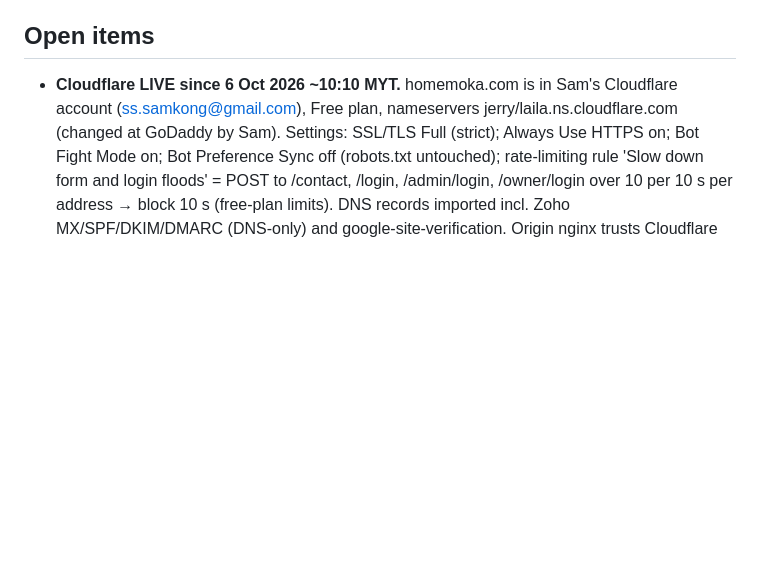
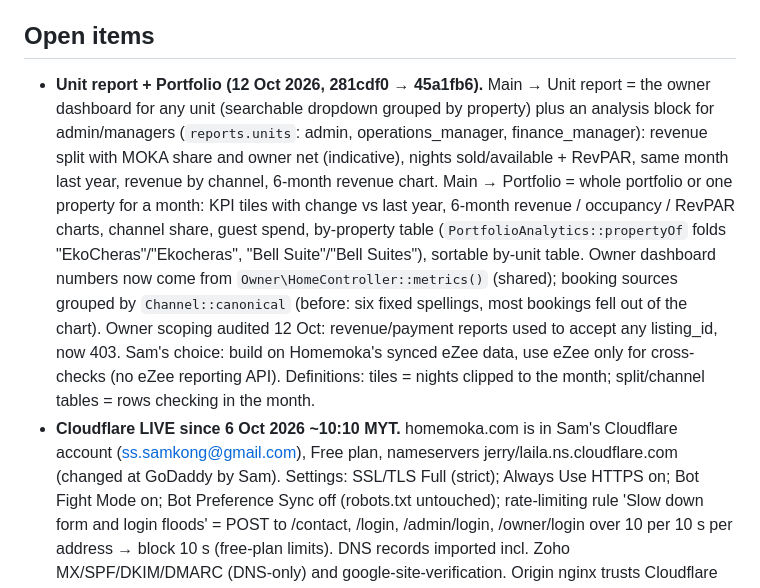
Before and after one commit to johnyap511/moka, a Markdown page: docs/HANDOFF-2026-09-04.md, the part around the change. Rendered like a GitHub page; blank space fills up the shorter version.

Commit message:
Handoff: Unit report and Portfolio notes
Co-Authored-By: Claude Fable 5.1 <noreply@anthropic.com>

```diff
--- a/docs/HANDOFF-2026-09-04.md
+++ b/docs/HANDOFF-2026-09-04.md
@@ -27,6 +27,7 @@ Read this first in a new session. It replaces re-reading old chats.
 hour:update hourly; ezee:notifications hourly at :10; ezee:auto-assign 06:00 (--from pinned to 2026-08-20, should become rolling 14 days); ezee:sweep-cancelled Mon 05:00; moka-backup 03:30 UTC. Also: ezee:refresh-departures 05:40; reports:run every minute; seo:indexnow 00:15; refunds:issue-link 09:00.
 
 ## Open items
+- **Unit report + Portfolio (12 Oct 2026, 281cdf0 → 45a1fb6).** Main → Unit report = the owner dashboard for any unit (searchable dropdown grouped by property) plus an analysis block for admin/managers (`reports.units`: admin, operations_manager, finance_manager): revenue split with MOKA share and owner net (indicative), nights sold/available + RevPAR, same month last year, revenue by channel, 6-month revenue chart. Main → Portfolio = whole portfolio or one property for a month: KPI tiles with change vs last year, 6-month revenue / occupancy / RevPAR charts, channel share, guest spend, by-property table (`PortfolioAnalytics::propertyOf` folds "EkoCheras"/"Ekocheras", "Bell Suite"/"Bell Suites"), sortable by-unit table. Owner dashboard numbers now come from `Owner\HomeController::metrics()` (shared); booking sources grouped by `Channel::canonical` (before: six fixed spellings, most bookings fell out of the chart). Owner scoping audited 12 Oct: revenue/payment reports used to accept any listing_id, now 403. Sam's choice: build on Homemoka's synced eZee data, use eZee only for cross-checks (no eZee reporting API). Definitions: tiles = nights clipped to the month; split/channel tables = rows checking in the month.
 - **Cloudflare LIVE since 6 Oct 2026 ~10:10 MYT.** homemoka.com is in Sam's Cloudflare account (ss.samkong@gmail.com), Free plan, nameservers jerry/laila.ns.cloudflare.com (changed at GoDaddy by Sam). Settings: SSL/TLS Full (strict); Always Use HTTPS on; Bot Fight Mode on; Bot Preference Sync off (robots.txt untouched); rate-limiting rule 'Slow down form and login floods' = POST to /contact, /login, /admin/login, /owner/login over 10 per 10 s per address → block 10 s (free-plan limits). DNS records imported incl. Zoho MX/SPF/DKIM/DMARC (DNS-only) and google-site-verification. Origin nginx trusts Cloudflare ranges (cloudflare-realip.conf), verified: access.log shows real visitor addresses. Not yet done: restrict GCP firewall 80/443 to Cloudflare ranges (do after a week of stability); DNSSEC. If Cloudflare must be bypassed: at GoDaddy set nameservers back to ns39/ns40.domaincontrol.com (old zone still there) or in Cloudflare grey-cloud the A records.
 - **Cloudflare move (started 6 Oct 2026).** Server side done: /etc/nginx/conf.d/cloudflare-realip.conf (set_real_ip_from Cloudflare ranges + real_ip_header CF-Connecting-IP) so fail2ban, the form guard and logs keep seeing the visitor's address once proxied. Sam's side: create the free Cloudflare account, add homemoka.com, check the imported records (A @ and www → 35.215.128.58 proxied; MX 10 mx.zoho.com / 20 mx2 / 50 mx3 DNS-only; TXT SPF, google-site-verification, _dmarc), then change nameservers at GoDaddy from ns39/ns40.domaincontrol.com to the two Cloudflare ones. After cutover: SSL/TLS Full (strict), Always Use HTTPS, Bot Fight Mode on, a rate-limiting rule on /contact and /login, keep Let's Encrypt renewals (HTTP-01 passes through the proxy). Later: restrict ports 80/443 at GCP to Cloudflare ranges so the origin IP cannot be hit directly.
 - **September month-end check (Sam's 'Bookings 092026.xlsx' Check sheet, 5 Oct 2026).** 28 comments, data fixed with Sam's go, all logged 'Sam via Claude, month-end check 5 Oct 2026': 7 no-shows moved to extra rooms (RES31203, RES31449, RES31450, RES22104, RES6514, RES6515, RES6705); mid-stay moves carved per eZee Room Charges (RES31224 H-05-06 4 x 121.20 + Extra Room 1 10-12 Sep; RES31387 J-13A-13A 16-17 + Extra Room 1 17-18); RES20690-1 cleaning refreshed 41.85 to 61.85 (stale charge list); RES31171 and RES31197 pieces merged into one booking each; RES31344 cancelled (No Show); RES31553 restored; two no-RES tenancies created as placeholders + monthly pieces (FN32633 E-13-01 from 1 Sep at 99.20/night, FN32843 J-23A-02 from 22 Sep at 79.05/night; August nights of FN32633 not created, reported month). OPEN: RES21955 (Bell Suites 07-30, 2 nights, eZee Extra Room 2) needs the Bell Suites Transaction Detail Report to tell no-show from mid-stay move; RES22043 cleaning 41.85 + 'Other' 18.52, Sam to say whether a top-up counts as cleaning (rule 7); FN32843 September shows 8 nights in eZee vs 9 here, check-in 22 or 23 Sep; LTR future-month rates assumed = September rate. Airbnb: Homemoka gross + fee nets to eZee, unchanged.
```
